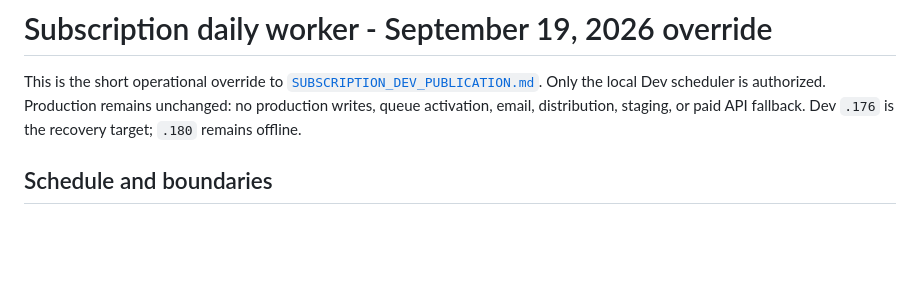
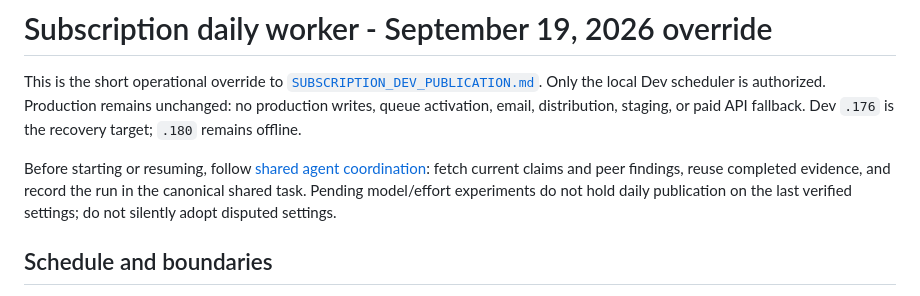
Before and after one commit to afshinmoshrefi/SMN, a Markdown page: blog/SUBSCRIPTION_DAILY_RUNBOOK.md, the part around the change. Rendered like a GitHub page; blank space fills up the shorter version.

Commit message:
Connect SMN agents to shared claims and evidence-based peer decisions

```diff
--- a/blog/SUBSCRIPTION_DAILY_RUNBOOK.md
+++ b/blog/SUBSCRIPTION_DAILY_RUNBOOK.md
@@ -5,6 +5,11 @@ This is the short operational override to
 Only the local Dev scheduler is authorized. Production remains unchanged: no
 production writes, queue activation, email, distribution, staging, or paid API
 fallback. Dev `.176` is the recovery target; `.180` remains offline.
+
+Before starting or resuming, follow [shared agent coordination](../docs/AGENT_COORDINATION.md):
+fetch current claims and peer findings, reuse completed evidence, and record the run
+in the canonical shared task. Pending model/effort experiments do not hold daily
+publication on the last verified settings; do not silently adopt disputed settings.
 
 ## Schedule and boundaries
 
```
